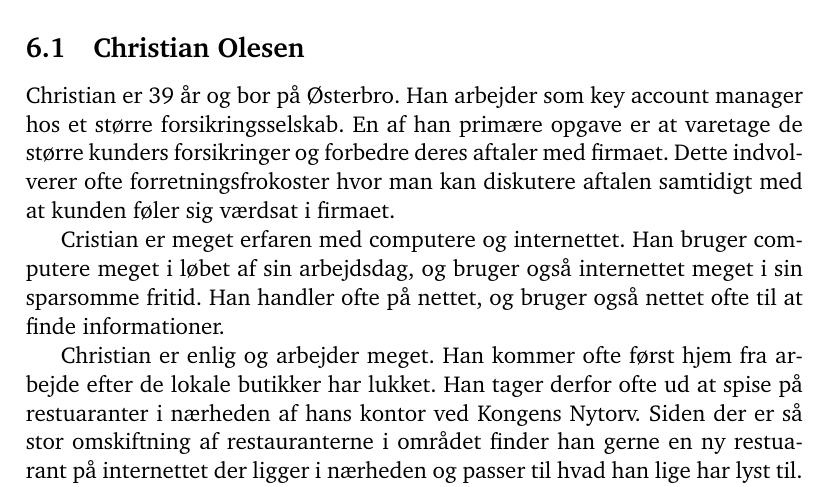
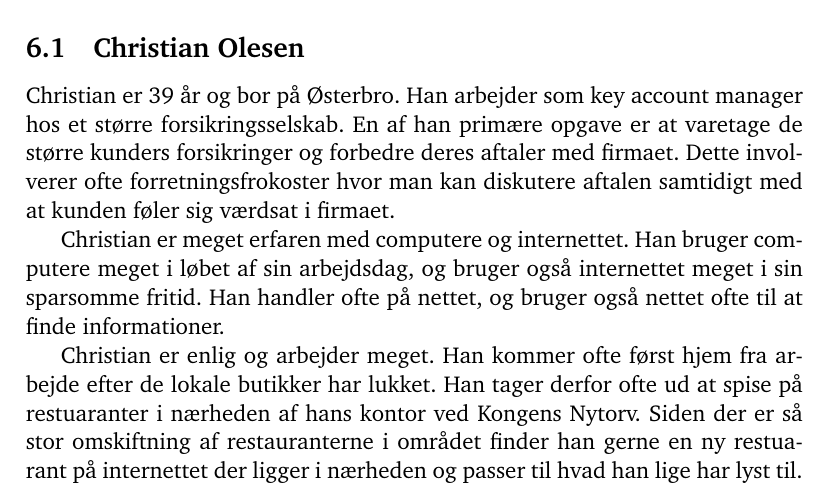
Before and after one commit to kayloos/HCI, a LaTeX document (oevelse4/document.tex): part of page 9 of 12, cut so that both start at the same text. Compiled offline with pdfLaTeX.

Commit message:
formatting again

```diff
--- a/oevelse4/document.tex
+++ b/oevelse4/document.tex
@@ -334,19 +334,42 @@ udlandsrejser eller indkøb.
 \label{sec:Personas}
 
 \subsection{Christian Olesen}
-Christian er 39 år og bor på Østerbro. Han arbejder som key account manager hos et større forsikringsselskab. En af han primære opgave er at varetage de større kunders forsikringer og forbedre deres aftaler med firmaet. Dette indvolverer ofte forretningsfrokoster hvor man kan diskutere aftalen samtidigt med at kunden føler sig værdsat i firmaet.
+Christian er 39 år og bor på Østerbro. Han arbejder som key account manager hos
+et større forsikringsselskab. En af han primære opgave er at varetage de større
+kunders forsikringer og forbedre deres aftaler med firmaet. Dette involverer
+ofte forretningsfrokoster hvor man kan diskutere aftalen samtidigt med at kunden
+føler sig værdsat i firmaet.
 
-Cristian er meget erfaren med computere og internettet. Han bruger computere meget i løbet af sin arbejdsdag, og bruger også internettet meget i sin sparsomme fritid. Han handler ofte på nettet, og bruger også nettet ofte til at finde informationer.
+Christian er meget erfaren med computere og internettet. Han bruger computere
+meget i løbet af sin arbejdsdag, og bruger også internettet meget i sin
+sparsomme fritid. Han handler ofte på nettet, og bruger også nettet ofte til at
+finde informationer.
 
-Christian er enlig og arbejder meget. Han kommer ofte først hjem fra arbejde efter de lokale butikker har lukket. Han tager derfor ofte ud at spise på restuaranter i nærheden af hans kontor ved Kongens Nytorv. Siden der er så stor omskiftning af restauranterne i området finder han gerne en ny restuarant på internettet der ligger i nærheden og passer til hvad han lige har lyst til. Foruden hans personlige behov, bruger han også internettet når han skal finde steder han kan invitere kunder til forretningsfrokost.
+Christian er enlig og arbejder meget. Han kommer ofte først hjem fra arbejde
+efter de lokale butikker har lukket. Han tager derfor ofte ud at spise på
+restuaranter i nærheden af hans kontor ved Kongens Nytorv. Siden der er så stor
+omskiftning af restauranterne i området finder han gerne en ny restuarant på
+internettet der ligger i nærheden og passer til hvad han lige har lyst til.
+Foruden hans personlige behov, bruger han også internettet når han skal finde
+steder han kan invitere kunder til forretningsfrokost.
 
 \subsection{Malene Lund Ibsen}
-Malene er 23 år og bor på Amager. Hun studerer dansk på Københavns Universitet har et studiejob på det lokale bibliotek. Hun kan godt lide god mad; både selv at lave det, men også at spise det på restuarant. Grundet hendes begrænsede indtægt er det vigtigt for hende at hun får en god oplevelse for hendes penge. Hun har tid nok til at undersøge hvilken restuarant hun ønsker at besøge inden hun bruger pengene på det, og bruger internettet meget til at finde steder at spise.
+Malene er 23 år og bor på Amager. Hun studerer dansk på Københavns Universitet
+har et studiejob på det lokale bibliotek. Hun kan godt lide god mad; både selv
+at lave det, men også at spise det på restuarant. Grundet hendes begrænsede
+indtægt er det vigtigt for hende at hun får en god oplevelse for hendes penge.
+Hun har tid nok til at undersøge hvilken restuarant hun ønsker at besøge inden
+hun bruger pengene på det, og bruger internettet meget til at finde steder at
+spise.
 
-Hun er erfaren i bruge almindelige programmer på en computer og er meget vant til at bruge internettet; både til at finde informationer, men også bare til underholdning og overspringshandlinger. På hendes job bruger hun også computere til at søge bibliotekernes databaser igennem.
+Hun er erfaren i bruge almindelige programmer på en computer og er meget vant
+til at bruge internettet; både til at finde informationer, men også bare til
+underholdning og overspringshandlinger. På hendes job bruger hun også computere
+til at søge bibliotekernes databaser igennem.
 
-Malene har en kæreste, og de fejrer ofte specielle datoer i deres fælles historie ved at gå ud og spise, hvor resturantens stemning og servering er vigtig for at de får en tilpas romantisk oplevelse.
-
+Malene har en kæreste, og de fejrer ofte specielle datoer i deres fælles
+historie ved at gå ud og spise, hvor resturantens stemning og servering er
+vigtig for at de får en tilpas romantisk oplevelse.
 
 \section{Scenarier}
 \label{sec:Scenarier}
```
